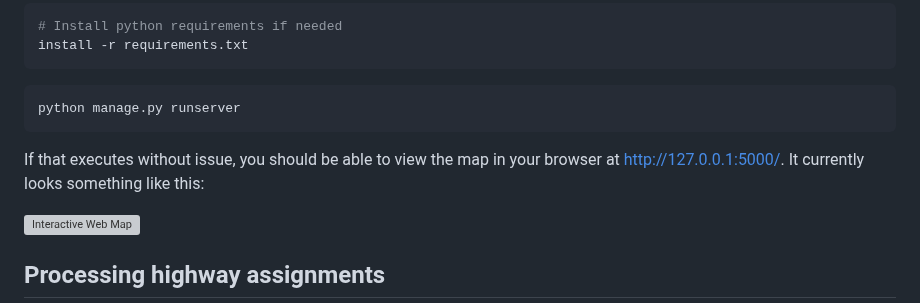
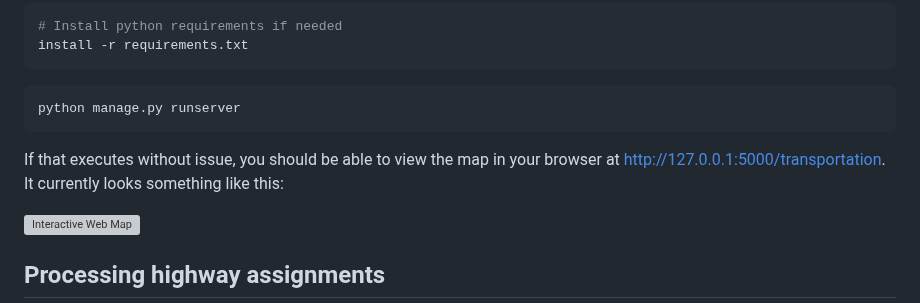
Before and after one commit to mcsc-impact-climate/Geo-FTADS-Analysis, a Markdown page: README.md, the part around the change. Drawn GitHub-style; grey boxes are pictures that could not be loaded.

````diff
--- a/README.md
+++ b/README.md
@@ -37,7 +37,7 @@ install -r requirements.txt
 python manage.py runserver
 ```
 
-If that executes without issue, you should be able to view the map in your browser at http://127.0.0.1:5000/. It currently looks something like this:
+If that executes without issue, you should be able to view the map in your browser at http://127.0.0.1:5000/transportation. It currently looks something like this:
 
 ![Interactive Web Map](./images/web_map.png)
 
````
